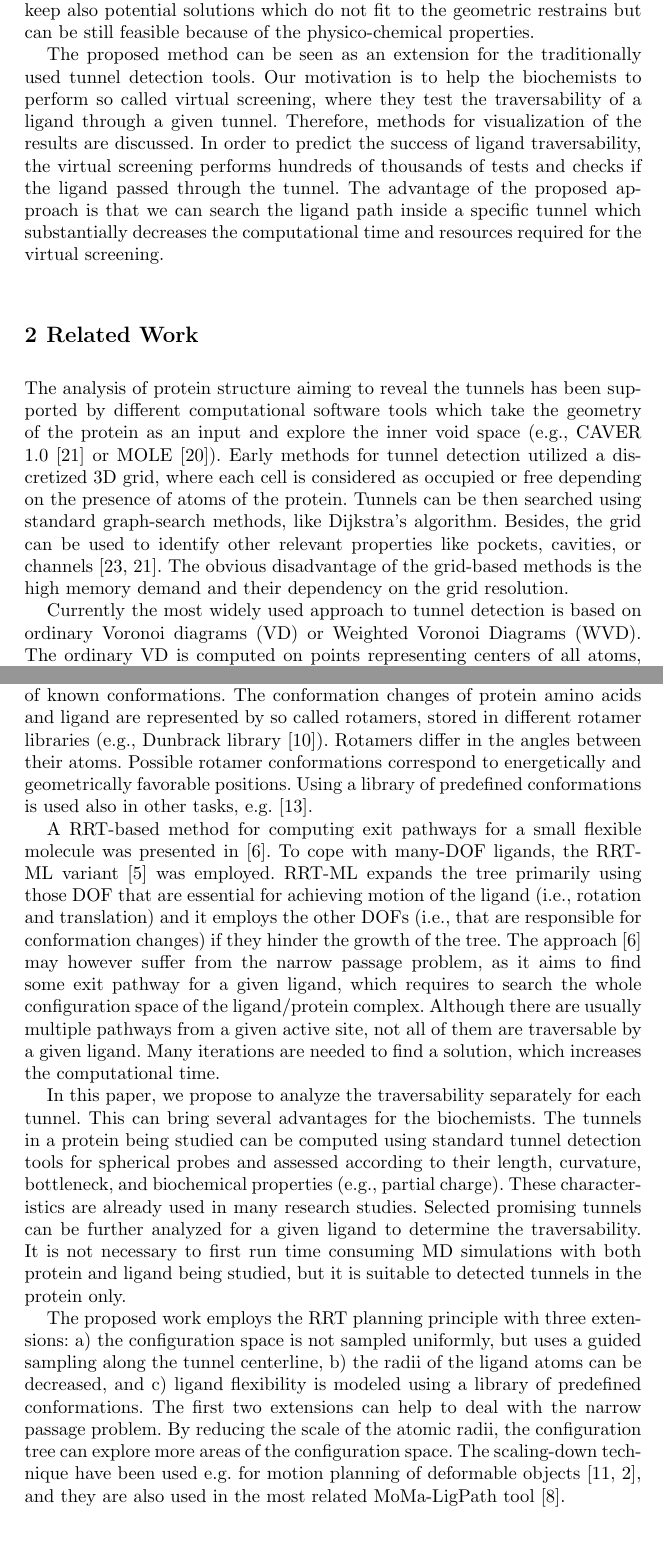
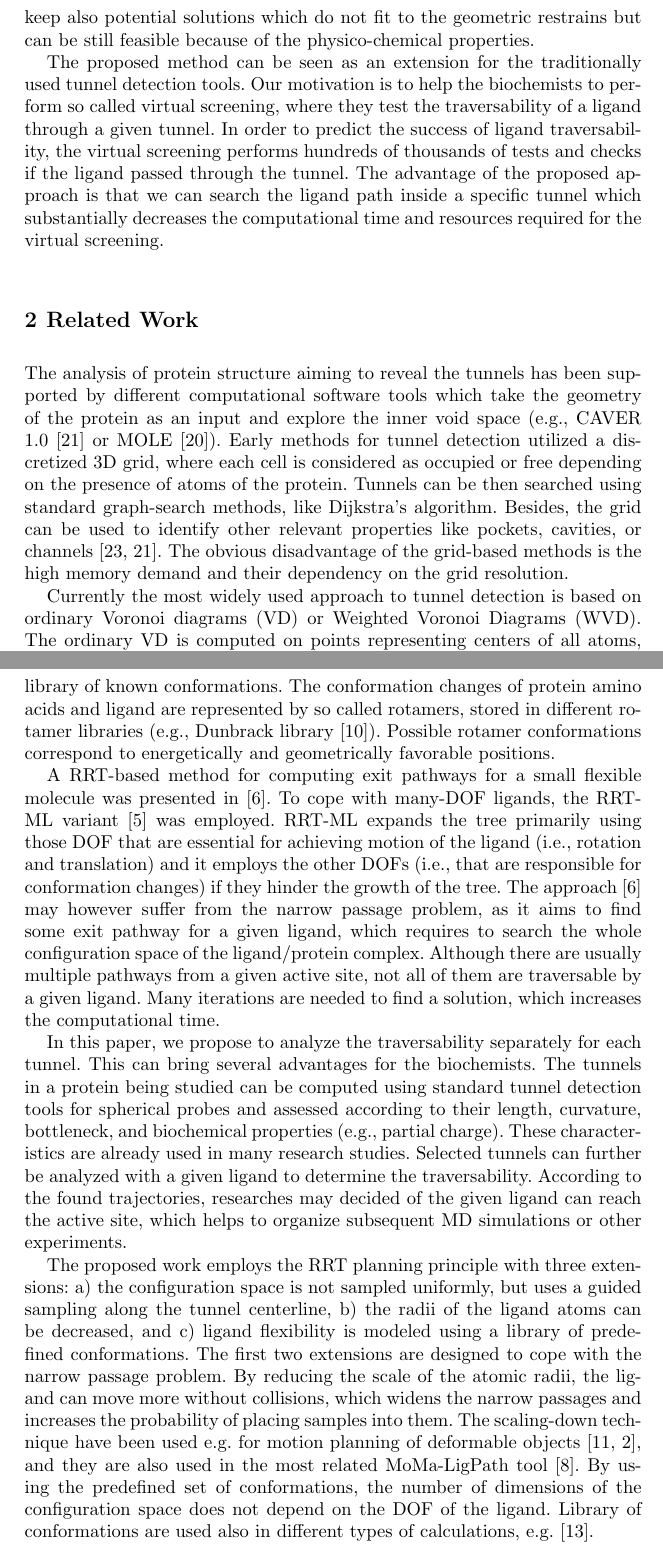
Before and after one commit to xkozlik/ISRR2017, a LaTeX thesis (paper.tex): two parts of pages 3 and 5 of 16, joined at a grey line, cut so that both start at the same text. Compiled offline with pdfLaTeX.

Commit message:
overal text, spelling

```diff
--- a/paper.tex
+++ b/paper.tex
@@ -195,10 +195,10 @@ It helps to keep also potential solutions which do not fit to the geometric rest
 The proposed method can be seen as an extension for the traditionally used tunnel detection tools.
 %Besides trajectory computation, visualization of the results in important. %we also propose methods for their visualization.
 Our motivation is to help the biochemists to perform so called virtual screening, where they test the traversability of a ligand through a given tunnel.
-Therefore, methods for visualization of the results  are discussed.
 In order to predict the success of ligand traversability, the virtual screening performs hundreds of thousands of tests and checks if the ligand passed through the tunnel.
 The advantage of the proposed approach is that we can search the ligand path inside a specific tunnel which substantially decreases the computational time and resources required for the virtual screening.
 %We further propose visualization techniques for presenting the results to biochemists.
+%Therefore, methods for visualization of the results  are discussed.
 
 
 \section{Related Work}
@@ -215,7 +215,7 @@ The obvious disadvantage of the grid-based methods is the high memory demand and
 %Due to the high memory consumption, these methods are not suitable for tunnel detection in dynamic proteins and therefore they
 %are used primarily for analysis of static molecules or individual snapshots of molecular dynamics.
 
-Currently the most widely used approach to tunnel detection is based on ordinary Voronoi diagrams (VD) or Weighted Voronoi Diagrams (WVD).
+Currently the most widely used approach to tunnel detection is based on ordinary Voronoi diagrams (VD) or Weighted Voronoi Diagrams (WVD). %~\cite{caver3,yaffe2008}.
 The ordinary VD is computed on points representing centers of all atoms, without considering the radii of atoms.
 %This may lead to detection of tunnels with incorrect bottlenecks. % i.e., incorrect radius of a smallest probe that can traverse the tunnels.
 To consider atoms with different radii, the weights of individual points are determined by the van der Walls radii of atoms in WVD.
@@ -297,9 +297,8 @@ Not all of conformations are however feasible and it is therefore necessary to v
 %RRT-based planners are sensitive to the employed metric, that should consider also the flexibility-related DOFs.
 An alternative solution is to employ a library of known conformations.
 The conformation changes of protein amino acids and ligand are represented by so called rotamers, stored in different rotamer libraries (e.g., Dunbrack library~\cite{dunbrack}).
-Rotamers differ in the angles between their atoms.
+%Rotamers differ in the angles between their atoms.
 Possible rotamer conformations correspond to energetically and geometrically favorable positions.
-Using a library of predefined conformations is used also in other tasks, e.g.~\cite{kellogg}.
 %This solution is common also in different types of calculations, e.g.~\cite{kellogg}.
 
 
@@ -316,18 +315,26 @@ This can bring several advantages for the biochemists.
 The tunnels in a protein being studied can be computed using standard tunnel detection tools for spherical probes and assessed
 according to their length, curvature, bottleneck, and biochemical properties (e.g., partial charge).
 These characteristics are already used in many research studies.
-Selected promising tunnels can be further analyzed for a given ligand to determine the traversability.
-It is not necessary to first run time consuming MD simulations with both protein and ligand being studied, but it is suitable
-to detected tunnels in the protein only.
+Selected tunnels can further be analyzed with a given ligand to determine the traversability.
+According to the found trajectories, researches may decided of the given ligand can reach the active site, which helps to
+organize subsequent MD simulations or other experiments.
+
+%It is not necessary to first run time consuming MD simulations with both protein and ligand being studied.
+%but it is suitable to detected tunnels in the protein only.
 
 The proposed work employs the RRT planning principle with three extensions:
 a) the configuration space is not sampled uniformly, but uses a guided sampling along the tunnel centerline,
 b) the radii of the ligand atoms can be decreased, and
 c) ligand flexibility is modeled using a library of predefined conformations.
-The first two extensions can help to deal with the narrow passage problem.
-By reducing the scale of the atomic radii, the configuration tree can explore more areas of the configuration space.
+The first two extensions are designed to cope with the narrow passage problem.
+By reducing the scale of the atomic radii, the ligand can move more without collisions, which widens the narrow passages and increases
+the probability of placing samples into them.
 The scaling-down technique have been used e.g. for motion planning of deformable objects~\cite{gayle2005path,alterovitz2008motion}, and
 they are also used in the most related MoMa-LigPath tool~\cite{cortes2005path}.
+By using the predefined set of conformations, the number of dimensions of the configuration space does not depend on the DOF of the ligand.
+Library of conformations are used also in different types of calculations, e.g.~\cite{kellogg}.
+%Using a library of predefined conformations has been used also in other tasks, e.g.~\cite{kellogg}.
+
 %is used also in other related tools like like MoMa-LigPath~\cite{cortes2005path}
 %Such techniques have been used for motion planning of deformable objects,
 %e.g., in~\cite{frank2008efficient,bayazit2001ligand,alterovitz2008motion,lamiraux2001flexible,kavraki1998towards,gayle2005path},
```
Also changed, not shown: fig/ta-1.eps (deleted), fig/ta-173.eps (deleted), fig/ta-252.eps (deleted), paper.tex (33 more changed lines), 2 other files.
